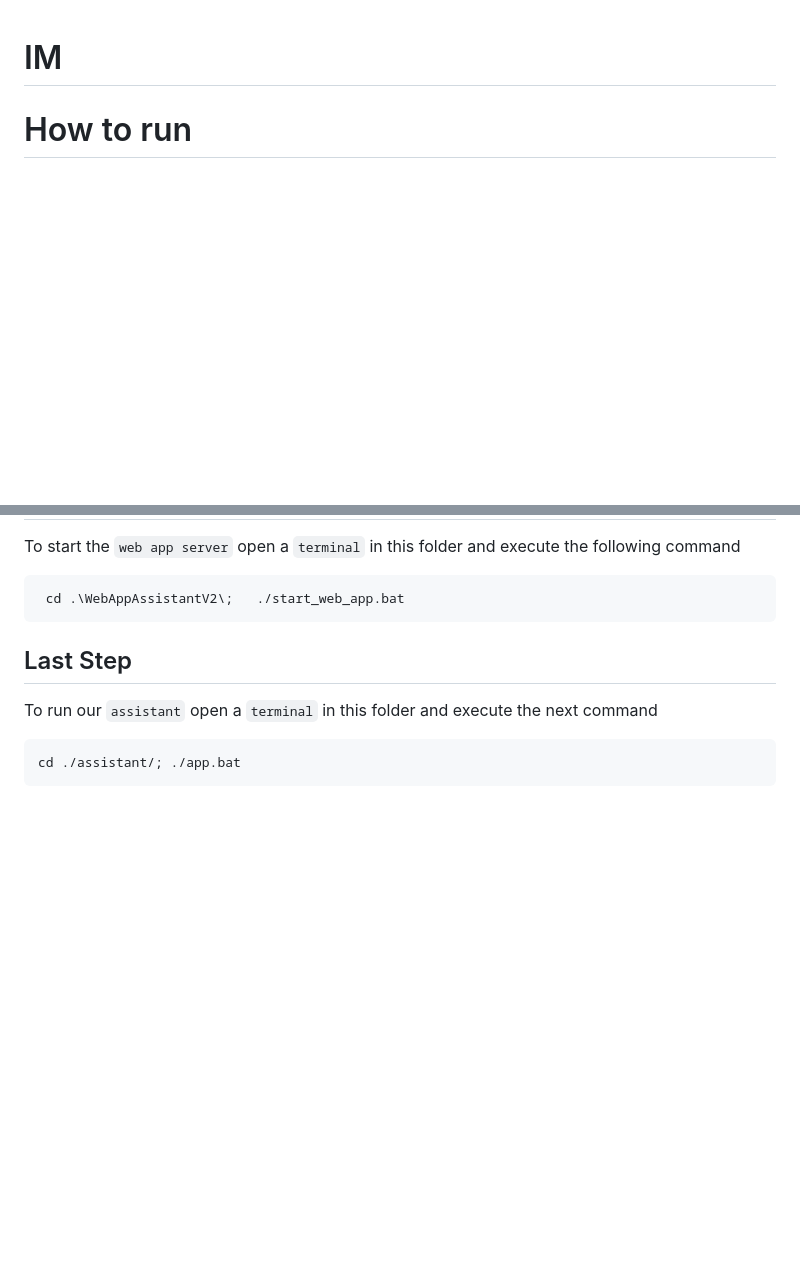
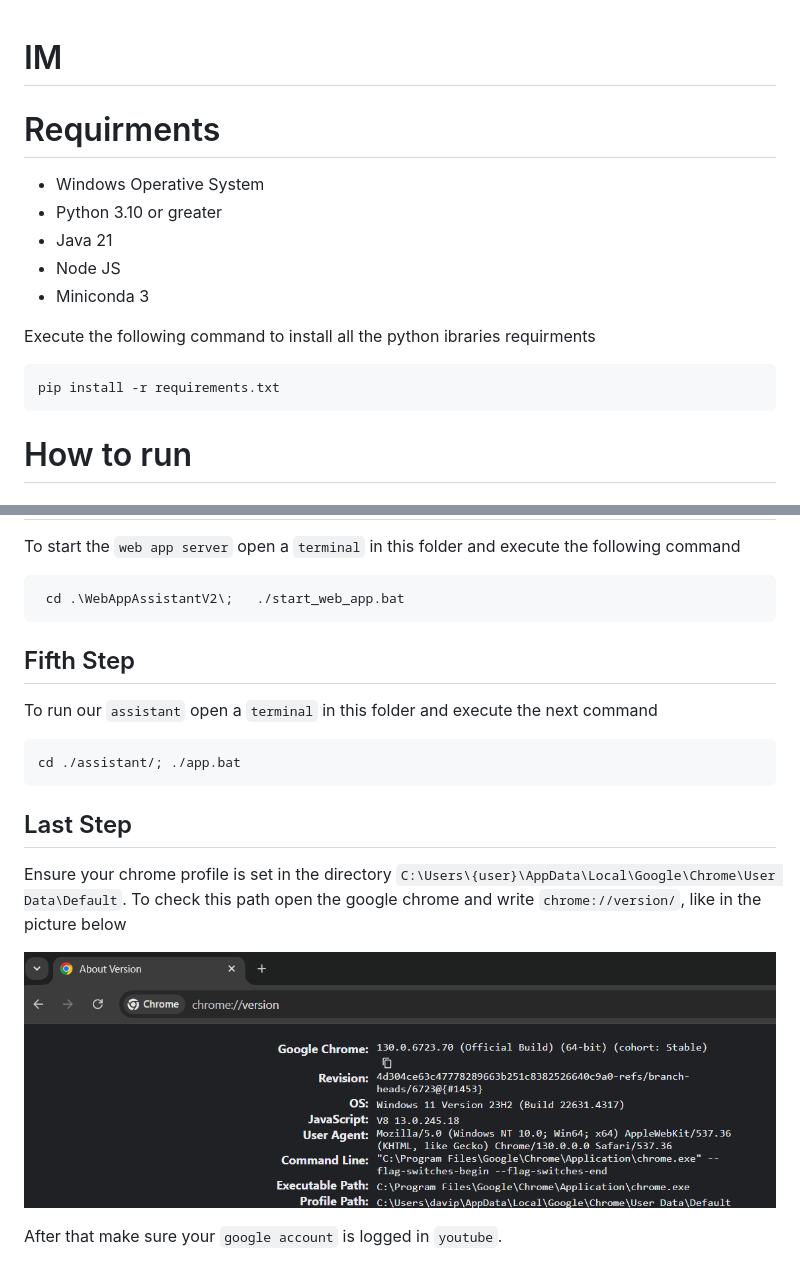
Before and after one commit to DavidPalricas/IM, a Markdown page: README.md, 2 parts joined by grey strips. Rendered like a GitHub page; pictures changed too: img/chrome_profile_path.png (added); blank space fills up the shorter version.

Commit message:
Chrome Profile data added to the assistant

`````diff
--- a/README.md
+++ b/README.md
@@ -1,5 +1,16 @@
 # IM
 
+# Requirments
+* Windows Operative System
+* Python 3.10 or greater
+* Java 21
+* Node JS
+* Miniconda 3
+
+Execute the following command to install all the python ibraries requirments
+```ps
+pip install -r requirements.txt
+```
 # How to run
  ## First Step
   Open a `terminal` in this directory and start the `mmiframework` with this commands:
@@ -34,8 +45,16 @@
    cd .\WebAppAssistantV2\;   ./start_web_app.bat
   ````
 
-  ## Last Step
+  ## Fifth Step
    To run our `assistant` open a `terminal` in this folder and execute the next command
    ```ps
    cd ./assistant/; ./app.bat
    ```
+
+  ## Last Step
+   Ensure your chrome profile is set in the directory `C:\Users\{user}\AppData\Local\Google\Chrome\User Data\Default`.
+   To check this path open the google chrome and write `chrome://version/`, like in the picture below
+
+   ![Chrome Profile Path](img/chrome_profile_path.png)
+
+   After that make sure your `google account` is logged in `youtube`.
`````
Also changed, not shown: 2 other files.
